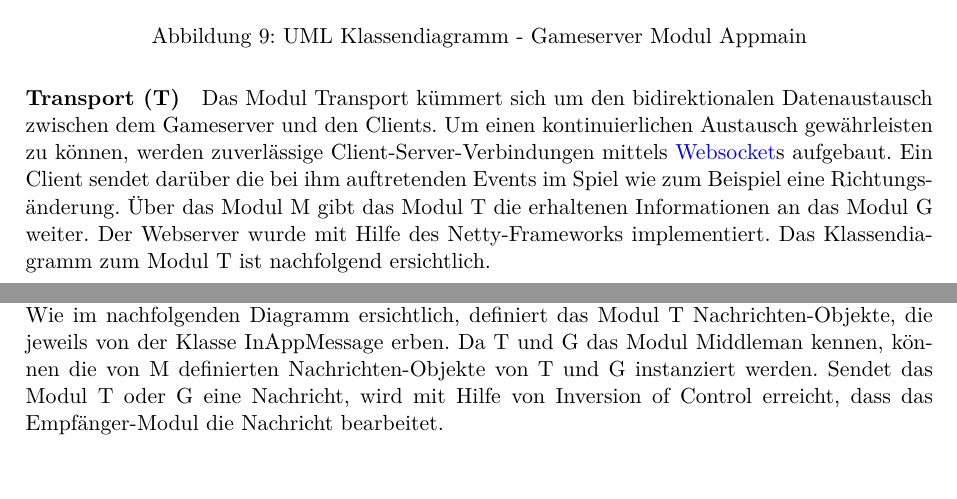
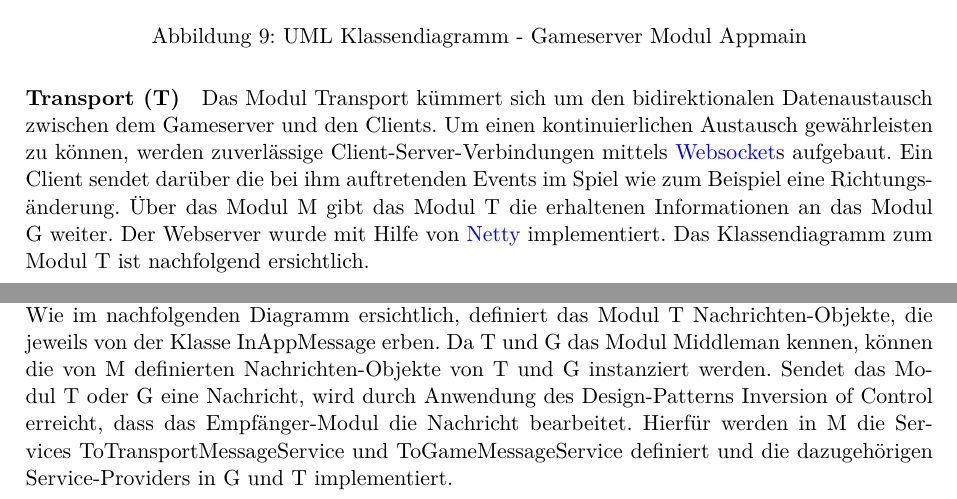
Before and after one commit to 22phuber/tron-light-cycles, a LaTeX document (documents/Schlussbericht/schlussbericht.tex, which reads documents/Schlussbericht/glossary.tex): two parts of pages 19 and 20 of 34, joined at a grey line, cut so that both start at the same text. Compiled offline with pdfLaTeX.

Commit message:
schlussbericht gameserver minor changeswq

```diff
--- a/documents/Schlussbericht/glossary.tex
+++ b/documents/Schlussbericht/glossary.tex
@@ -51,6 +51,11 @@
 \newglossaryentry{Multiplayer}{
     name={Multiplayer},
     description={Der Begriff Mehrspieler (englisch multiplayer, multi-player) beschreibt im Bereich der Computerspiele eine Spielart (im Computerspieler-Jargon auch Modus), bei der man mit oder gegen andere Menschen spielt. Sie ist das Gegenstück zur Einzelspieler-Spielweise, bei der ein einzelner Spieler alleine mit bzw. gegen den Computer spielt}
+}
+
+\newglossaryentry{Netty}{
+    name={Netty},
+    description={Netty ist ein auf Java basierendes asynchrones, event-getriebenes Netzwerk-Framework. Es vereinfacht das Programmieren von TCP und UDP Sockets}
 }
 
 \newglossaryentry{OOP}{
--- a/documents/Schlussbericht/schlussbericht.tex
+++ b/documents/Schlussbericht/schlussbericht.tex
@@ -531,7 +531,7 @@
     \end{figure}
 
     \paragraph{Transport (T)}
-	Das Modul Transport kümmert sich um den bidirektionalen Datenaustausch zwischen dem Gameserver und den Clients. Um einen kontinuierlichen Austausch gewährleisten zu können, werden zuverlässige Client-Server-Verbindungen mittels \Gls{Websocket}s aufgebaut. Ein Client sendet darüber die bei ihm auftretenden Events im Spiel wie zum Beispiel eine Richtungsänderung. Über das Modul M gibt das Modul T die erhaltenen Informationen an das Modul G weiter. Der Webserver wurde mit Hilfe des Netty-Frameworks implementiert. Das Klassendiagramm zum Modul T ist nachfolgend ersichtlich.
+	Das Modul Transport kümmert sich um den bidirektionalen Datenaustausch zwischen dem Gameserver und den Clients. Um einen kontinuierlichen Austausch gewährleisten zu können, werden zuverlässige Client-Server-Verbindungen mittels \Gls{Websocket}s aufgebaut. Ein Client sendet darüber die bei ihm auftretenden Events im Spiel wie zum Beispiel eine Richtungsänderung. Über das Modul M gibt das Modul T die erhaltenen Informationen an das Modul G weiter. Der Webserver wurde mit Hilfe von \Gls{Netty} implementiert. Das Klassendiagramm zum Modul T ist nachfolgend ersichtlich.
 
 	\begin{figure}[H]
     	\centering
@@ -541,7 +541,7 @@
     \end{figure}
 
     \paragraph{Middleman (M)}
-	Das Modul Middleman wird benötigt, um eine zirkuläre Abhängigkeit zwischen den Modulen T und G zu vermeiden. Die gesammte Kommunikation von T und G erfolgt über M, deswegen auch der Name "Middleman". Technisch funktioniert dies folgendermassen: Wie im nachfolgenden Diagramm ersichtlich, definiert das Modul T Nachrichten-Objekte, die jeweils von der Klasse InAppMessage erben. Da T und G das Modul Middleman kennen, können die von M definierten Nachrichten-Objekte von T und G instanziert werden. Sendet das Modul T oder G eine Nachricht, wird mit Hilfe von Inversion of Control erreicht, dass das Empfänger-Modul die Nachricht bearbeitet.
+	Das Modul Middleman wird benötigt, um eine zirkuläre Abhängigkeit zwischen den Modulen T und G zu vermeiden. Die gesammte Kommunikation von T und G erfolgt über M, deswegen auch der Name "Middleman". Technisch funktioniert dies folgendermassen: Wie im nachfolgenden Diagramm ersichtlich, definiert das Modul T Nachrichten-Objekte, die jeweils von der Klasse InAppMessage erben. Da T und G das Modul Middleman kennen, können die von M definierten Nachrichten-Objekte von T und G instanziert werden. Sendet das Modul T oder G eine Nachricht, wird durch Anwendung des Design-Patterns Inversion of Control erreicht, dass das Empfänger-Modul die Nachricht bearbeitet. Hierfür werden in M die Services ToTransportMessageService und ToGameMessageService definiert und die dazugehörigen Service-Providers in G und T implementiert.
 
 	\begin{figure}[H]
     	\centering
```
